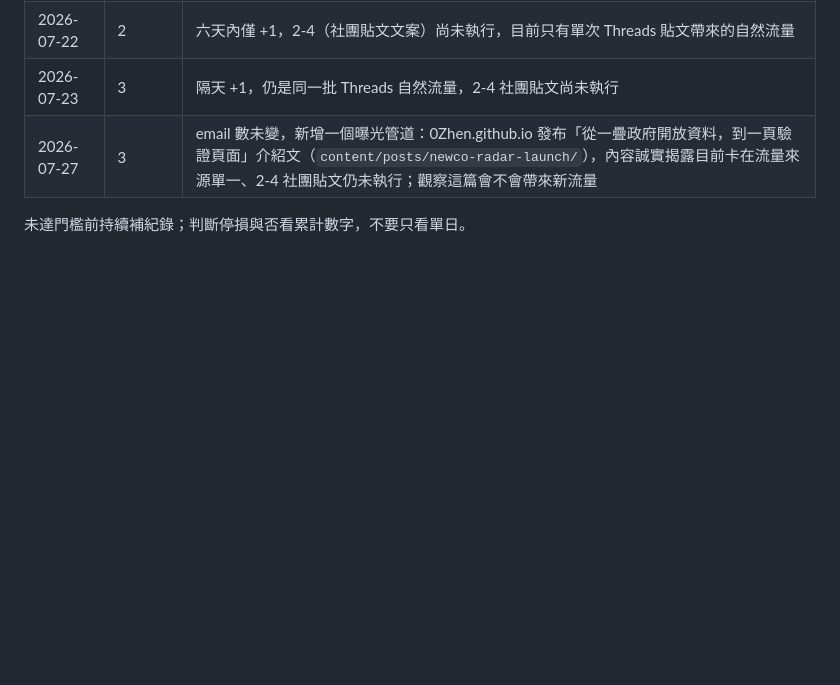
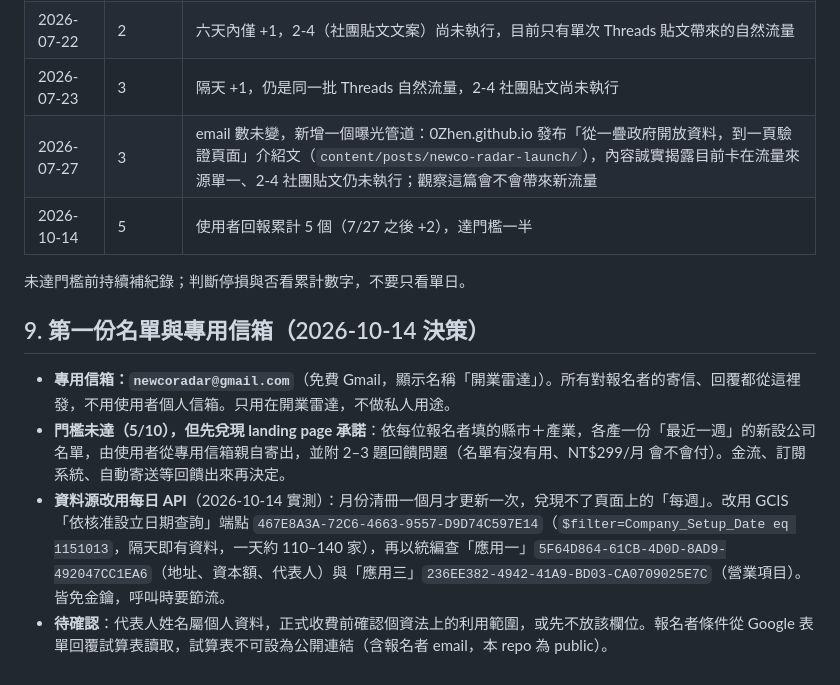
Before and after one commit to 0Zhen/newco-radar, a Markdown page: PLAN.md, the part around the change. Rendered like a GitHub page; blank space fills up the shorter version.

Commit message:
PLAN: log 5 signups, dedicated mailbox, daily API data source
Co-Authored-By: Claude Opus 5.5 <noreply@anthropic.com>

```diff
--- a/PLAN.md
+++ b/PLAN.md
@@ -144,5 +144,13 @@ curl -s "https://data.gov.tw/api/v2/rest/dataset/6047" -H "Accept: application/j
 | 2026-07-22 | 2 | 六天內僅 +1，2-4（社團貼文文案）尚未執行，目前只有單次 Threads 貼文帶來的自然流量 |
 | 2026-07-23 | 3 | 隔天 +1，仍是同一批 Threads 自然流量，2-4 社團貼文尚未執行 |
 | 2026-07-27 | 3 | email 數未變，新增一個曝光管道：0Zhen.github.io 發布「從一疊政府開放資料，到一頁驗證頁面」介紹文（`content/posts/newco-radar-launch/`），內容誠實揭露目前卡在流量來源單一、2-4 社團貼文仍未執行；觀察這篇會不會帶來新流量 |
+| 2026-10-14 | 5 | 使用者回報累計 5 個（7/27 之後 +2），達門檻一半 |
 
 未達門檻前持續補紀錄；判斷停損與否看累計數字，不要只看單日。
+
+## 9. 第一份名單與專用信箱（2026-10-14 決策）
+
+- **專用信箱：`newcoradar@gmail.com`**（免費 Gmail，顯示名稱「開業雷達」）。所有對報名者的寄信、回覆都從這裡發，不用使用者個人信箱。只用在開業雷達，不做私人用途。
+- **門檻未達（5/10），但先兌現 landing page 承諾**：依每位報名者填的縣市＋產業，各產一份「最近一週」的新設公司名單，由使用者從專用信箱親自寄出，並附 2–3 題回饋問題（名單有沒有用、NT$299/月 會不會付）。金流、訂閱系統、自動寄送等回饋出來再決定。
+- **資料源改用每日 API**（2026-10-14 實測）：月份清冊一個月才更新一次，兌現不了頁面上的「每週」。改用 GCIS「依核准設立日期查詢」端點 `467E8A3A-72C6-4663-9557-D9D74C597E14`（`$filter=Company_Setup_Date eq 1151013`，隔天即有資料，一天約 110–140 家），再以統編查「應用一」`5F64D864-61CB-4D0D-8AD9-492047CC1EA6`（地址、資本額、代表人）與「應用三」`236EE382-4942-41A9-BD03-CA0709025E7C`（營業項目）。皆免金鑰，呼叫時要節流。
+- **待確認**：代表人姓名屬個人資料，正式收費前確認個資法上的利用範圍，或先不放該欄位。報名者條件從 Google 表單回覆試算表讀取，試算表不可設為公開連結（含報名者 email，本 repo 為 public）。
```
